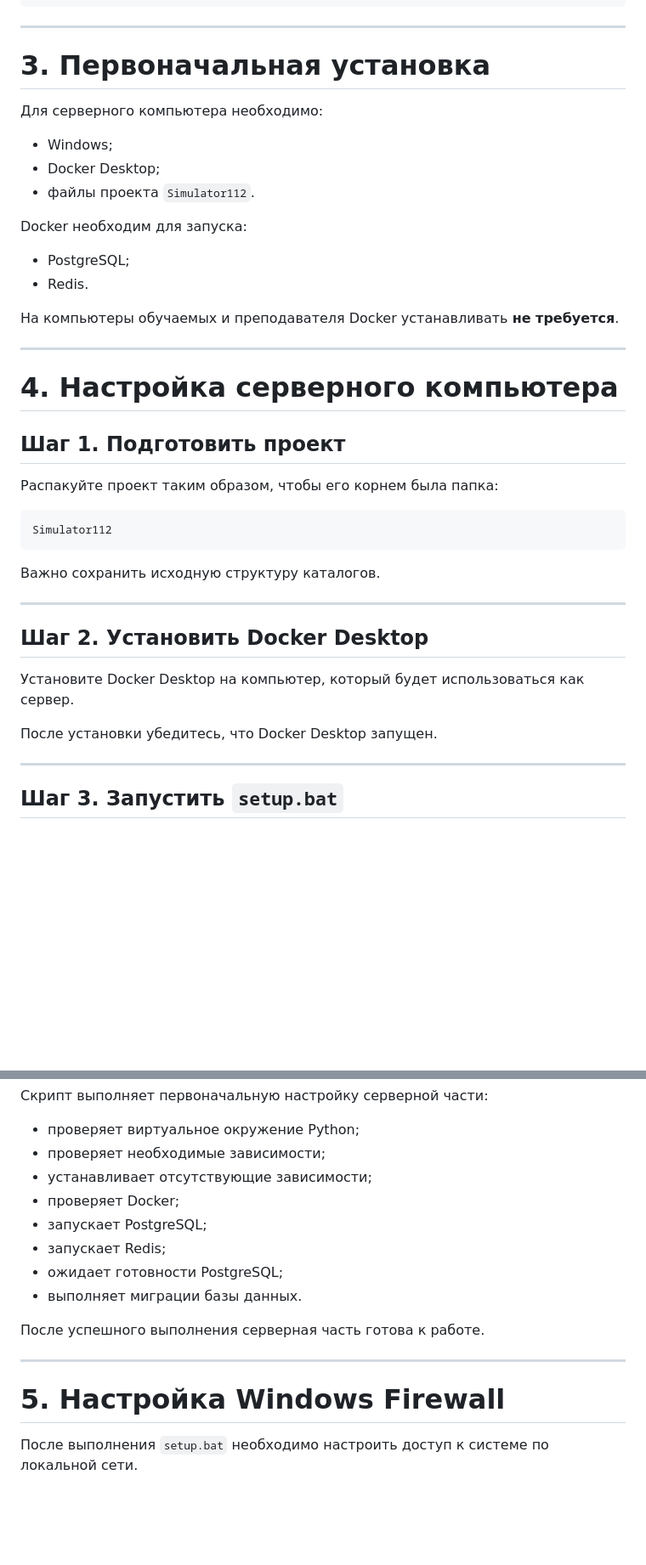
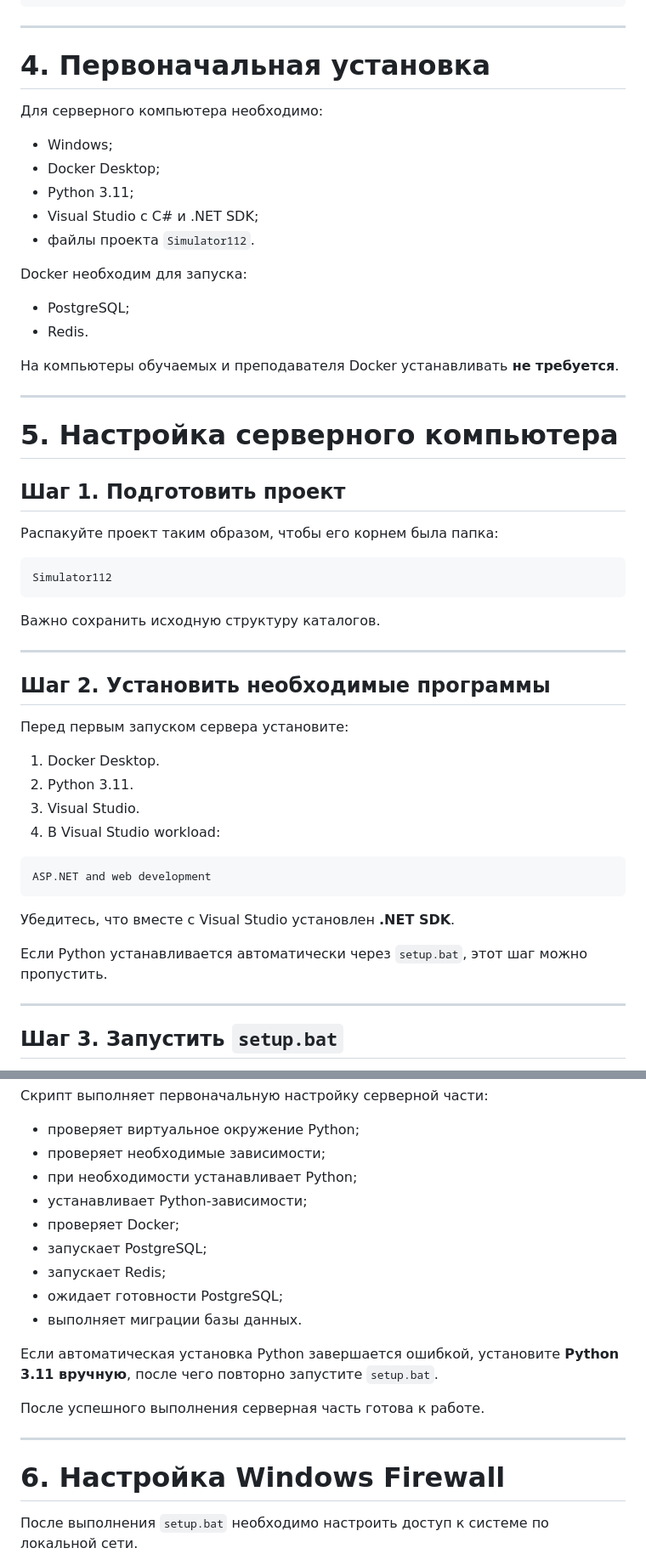
Before and after one commit to Everrain17/Simulator112-Pink-Pony-Club-Team-case-9, a Markdown page: README.md, 2 parts joined by grey strips. Shown at 85% size. Drawn GitHub-style; blank space fills up the shorter version.

````diff
--- a/README.md
+++ b/README.md
@@ -115,12 +164,14 @@ Simulator112/
 
 ---
 
-# 3. Первоначальная установка
+# 4. Первоначальная установка
 
 Для серверного компьютера необходимо:
 
 * Windows;
 * Docker Desktop;
+* Python 3.11;
+* Visual Studio с C# и .NET SDK;
 * файлы проекта `Simulator112`.
 
 Docker необходим для запуска:
@@ -132,7 +183,7 @@ Docker необходим для запуска:
 
 ---
 
-# 4. Настройка серверного компьютера
+# 5. Настройка серверного компьютера
 
 ## Шаг 1. Подготовить проект
 
@@ -146,11 +197,22 @@ Simulator112
 
 ---
 
-## Шаг 2. Установить Docker Desktop
+## Шаг 2. Установить необходимые программы
 
-Установите Docker Desktop на компьютер, который будет использоваться как сервер.
+Перед первым запуском сервера установите:
 
-После установки убедитесь, что Docker Desktop запущен.
+1. Docker Desktop.
+2. Python 3.11.
+3. Visual Studio.
+4. В Visual Studio workload:
+
+```text
+ASP.NET and web development
+```
+
+Убедитесь, что вместе с Visual Studio установлен **.NET SDK**.
+
+Если Python устанавливается автоматически через `setup.bat`, этот шаг можно пропустить.
 
 ---
 
@@ -168,18 +230,21 @@ setup.bat
 
 * проверяет виртуальное окружение Python;
 * проверяет необходимые зависимости;
-* устанавливает отсутствующие зависимости;
+* при необходимости устанавливает Python;
+* устанавливает Python-зависимости;
 * проверяет Docker;
 * запускает PostgreSQL;
 * запускает Redis;
 * ожидает готовности PostgreSQL;
 * выполняет миграции базы данных.
 
+Если автоматическая установка Python завершается ошибкой, установите **Python 3.11 вручную**, после чего повторно запустите `setup.bat`.
+
 После успешного выполнения серверная часть готова к работе.
 
 ---
 
-# 5. Настройка Windows Firewall
+# 6. Настройка Windows Firewall
 
 После выполнения `setup.bat` необходимо настроить доступ к системе по локальной сети.
 
````
Also changed, not shown: other parts of README.md (+82 -23 lines).
